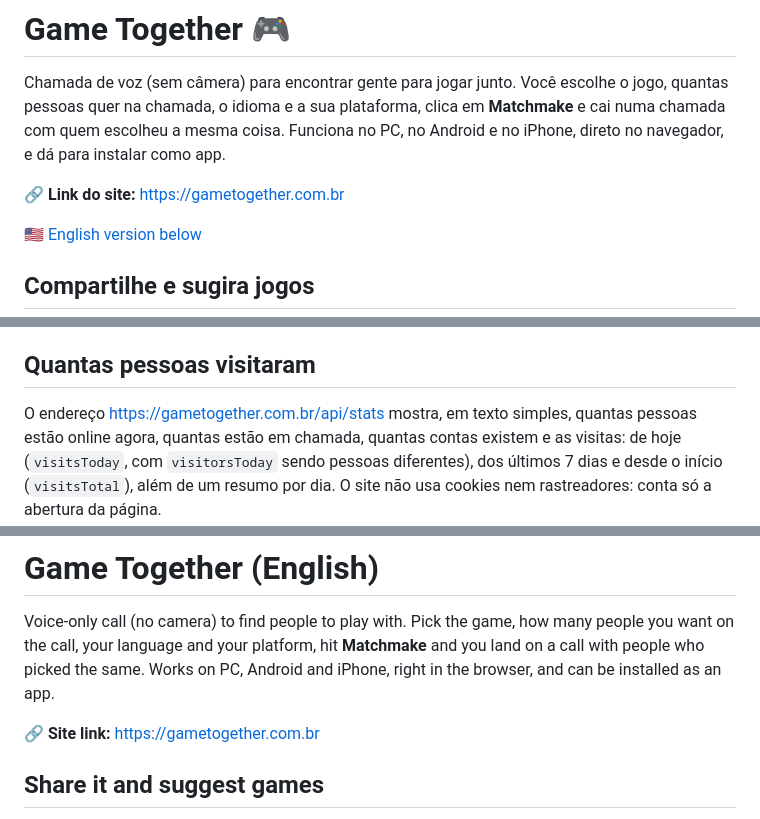
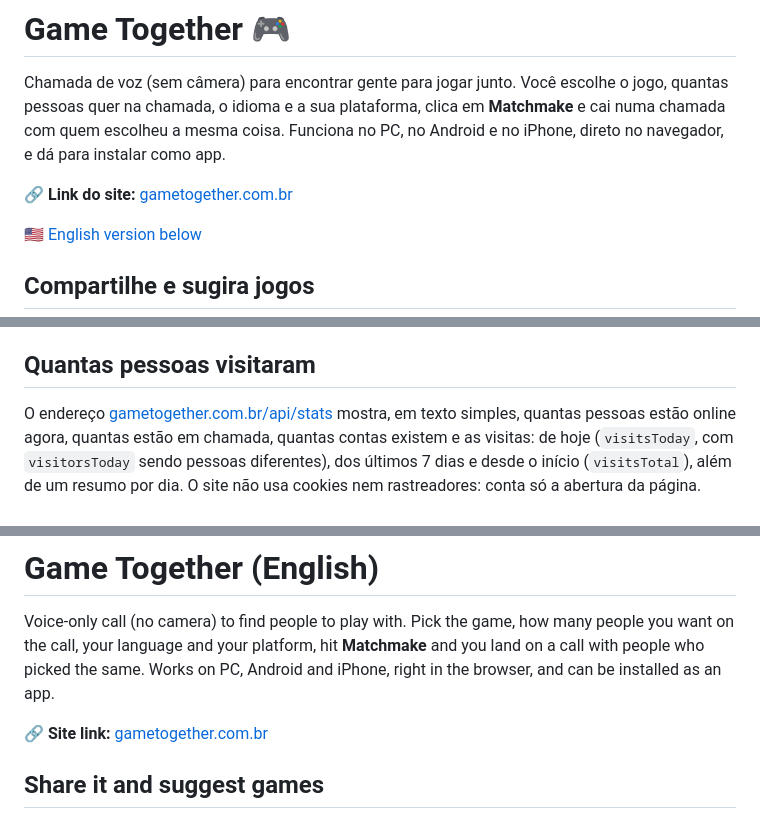
Before and after one commit to enzojcovello-eng/game-together-, a Markdown page: README.md, 3 parts joined by grey strips. Drawn GitHub-style.

Commit message:
README: site links as explicit markdown links ending with a slash
Co-Authored-By: Claude Fable 5.1 <noreply@anthropic.com>
Claude-Session: https://claude.ai/code/session_01HMSbQ66kGdSMkE2tAip2hT

```diff
--- a/README.md
+++ b/README.md
@@ -6,7 +6,7 @@ plataforma, clica em **Matchmake** e cai numa chamada com quem escolheu a
 mesma coisa. Funciona no PC, no Android e no iPhone, direto no navegador,
 e dá para instalar como app.
 
-🔗 **Link do site:** https://gametogether.com.br
+🔗 **Link do site:** [gametogether.com.br](https://gametogether.com.br/)
 
 🇺🇸 [English version below](#game-together-english)
 
@@ -197,7 +197,7 @@ nova aqui no GitHub.
 
 ## Quantas pessoas visitaram
 
-O endereço https://gametogether.com.br/api/stats mostra, em texto
+O endereço [gametogether.com.br/api/stats](https://gametogether.com.br/api/stats) mostra, em texto
 simples, quantas pessoas estão online agora, quantas estão em chamada,
 quantas contas existem e as visitas: de hoje (`visitsToday`, com
 `visitorsToday` sendo pessoas diferentes), dos últimos 7 dias e desde o
@@ -238,7 +238,7 @@ hit **Matchmake** and you land on a call with people who picked the same.
 Works on PC, Android and iPhone, right in the browser, and can be installed
 as an app.
 
-🔗 **Site link:** https://gametogether.com.br
+🔗 **Site link:** [gametogether.com.br](https://gametogether.com.br/)
 
 ## Share it and suggest games
 
```
Also changed, not shown: other parts of README.md (+1 -1 lines).
